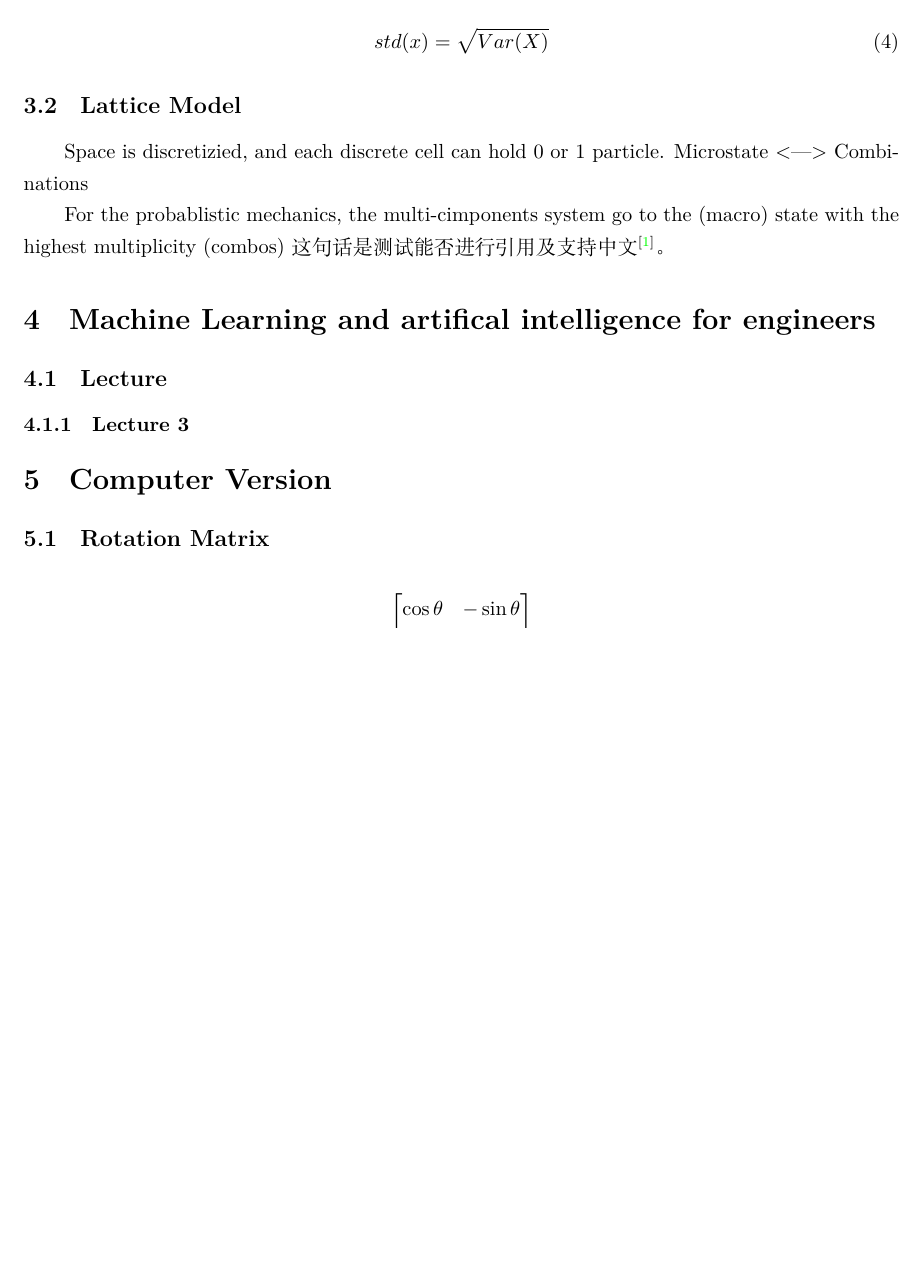
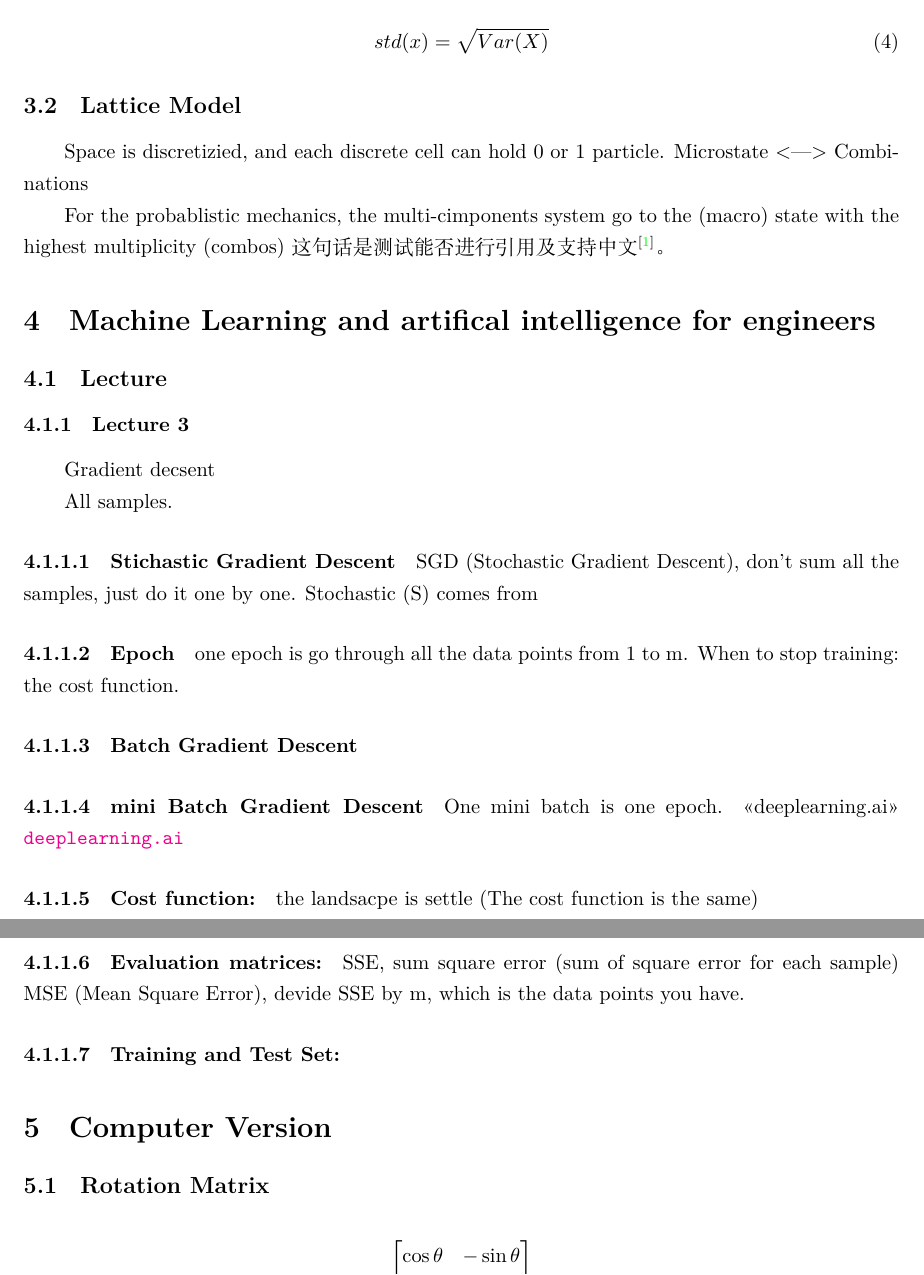
Before and after one commit to caosen469/latex, a LaTeX paper (Ali-loner.github.io-master/The LaTeX testfile for vscode/The testfile for vscode.tex): part of page 3 of 5 before the commit and two parts of pages 3 and 4 of 6 after it, the two joined at a grey line, cut so that both start at the same text, the shorter picture padded with empty space. Compiled offline with XeLaTeX.

Commit message:
add setcounter code

```diff
--- a/Ali-loner.github.io-master/The LaTeX testfile for vscode/The testfile for vscode.tex
+++ b/Ali-loner.github.io-master/The LaTeX testfile for vscode/The testfile for vscode.tex
@@ -6,7 +6,8 @@
 \usepackage{lipsum}
 \usepackage{graphicx}%插入图片
 \graphicspath{{Figures/}}%文章所用图片在当前目录下的 Figures目录
-
+\setcounter{tocdepth}{5}
+\setcounter{secnumdepth}{5}
 \usepackage{hyperref} % 对目录生成链接，注：该宏包可能与其他宏包冲突，故放在所有引用的宏包之后
 \hypersetup{colorlinks = true,  % 将链接文字带颜色
 	bookmarksopen = true, % 展开书签
@@ -86,6 +87,25 @@ For the probablistic mechanics, the multi-cimponents system go to the (macro) st
 \section{Machine Learning and artifical intelligence for engineers}
 \subsection{Lecture}
 \subsubsection{Lecture 3}
+Gradient decsent
+
+All samples.
+\paragraph{Stichastic Gradient Descent} SGD (Stochastic Gradient Descent), don't sum all the samples, just do it one by one.
+Stochastic (S) comes from
+
+\paragraph{Epoch} one epoch is go through all the data points from 1 to m.
+When to stop training: the cost function.
+
+\paragraph{Batch Gradient Descent}
+\paragraph{mini Batch Gradient Descent}
+One mini batch is one epoch. <<deeplearning.ai>> \url{deeplearning.ai}
+
+\paragraph{Cost function:}
+the landsacpe is settle (The cost function is the same)
+\paragraph{Evaluation matrices:}
+SSE, sum square error (sum of square error for each sample)
+MSE (Mean Square Error), devide SSE by m, which is the data points you have.
+\paragraph{Training and Test Set:}
 
 
 \section{Computer Version}
```
Also changed, not shown: Ali-loner.github.io-master/The LaTeX testfile for vscode/The testfile for vscode.pdf, 5 other files.
